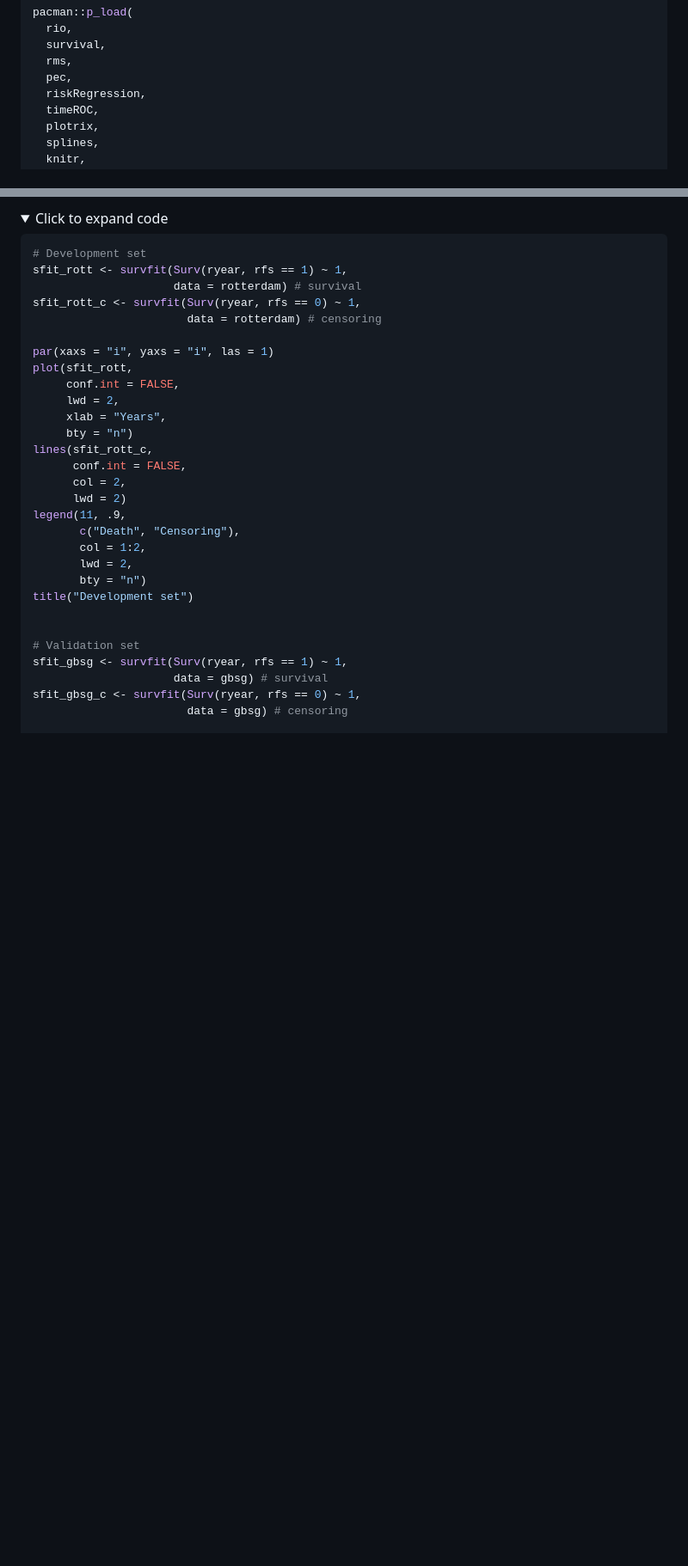
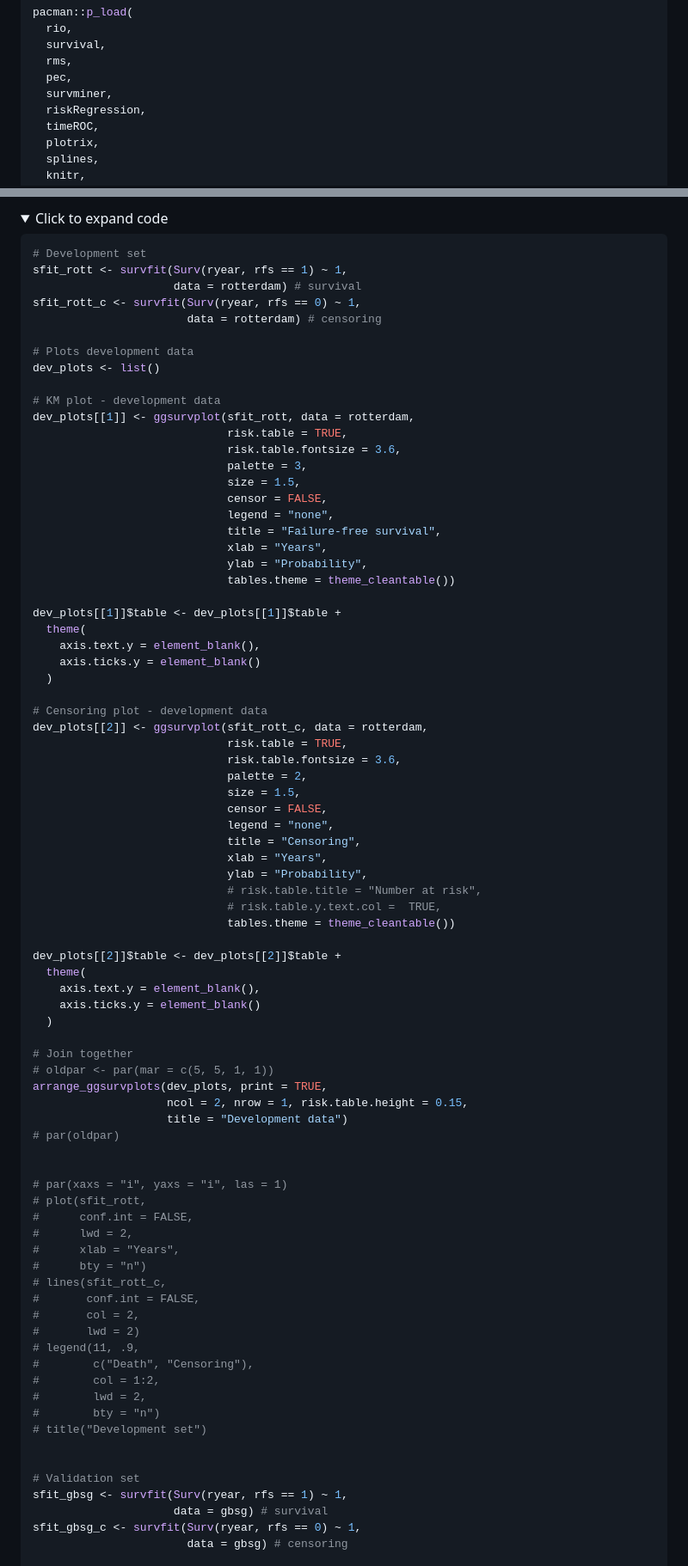
Before and after one commit to danielegiardiello/Prediction_performance_survival, a Markdown page: 03_predsurv_extended.md, 2 parts joined by grey strips. Shown: that part at 86% size. Rendered like a GitHub page; folded sections open; blank space fills up the shorter version.

```diff
--- a/03_predsurv_extended.md
+++ b/03_predsurv_extended.md
@@ -76,6 +76,7 @@ pacman::p_load(
   survival,
   rms,
   pec,
+  survminer,
   riskRegression,
   timeROC,
   plotrix,
@@ -416,22 +417,73 @@ sfit_rott <- survfit(Surv(ryear, rfs == 1) ~ 1,
 sfit_rott_c <- survfit(Surv(ryear, rfs == 0) ~ 1,
                        data = rotterdam) # censoring
 
-par(xaxs = "i", yaxs = "i", las = 1)
-plot(sfit_rott,
-     conf.int = FALSE,
-     lwd = 2,
-     xlab = "Years",
-     bty = "n")
-lines(sfit_rott_c,
-      conf.int = FALSE,
-      col = 2,
-      lwd = 2)
-legend(11, .9,
-       c("Death", "Censoring"),
-       col = 1:2,
-       lwd = 2,
-       bty = "n")
-title("Development set")
+# Plots development data
+dev_plots <- list()
+
+# KM plot - development data
+dev_plots[[1]] <- ggsurvplot(sfit_rott, data = rotterdam,
+                             risk.table = TRUE,
+                             risk.table.fontsize = 3.6,
+                             palette = 3,
+                             size = 1.5,
+                             censor = FALSE,
+                             legend = "none",
+                             title = "Failure-free survival",
+                             xlab = "Years",
+                             ylab = "Probability",
+                             tables.theme = theme_cleantable())
+
+dev_plots[[1]]$table <- dev_plots[[1]]$table +
+  theme(
+    axis.text.y = element_blank(),
+    axis.ticks.y = element_blank()
+  )
+
+# Censoring plot - development data
+dev_plots[[2]] <- ggsurvplot(sfit_rott_c, data = rotterdam,
+                             risk.table = TRUE,
+                             risk.table.fontsize = 3.6,
+                             palette = 2,
+                             size = 1.5,
+                             censor = FALSE,
+                             legend = "none",
+                             title = "Censoring",
+                             xlab = "Years",
+                             ylab = "Probability",
+                             # risk.table.title = "Number at risk",
+                             # risk.table.y.text.col =  TRUE,
+                             tables.theme = theme_cleantable())
+
+dev_plots[[2]]$table <- dev_plots[[2]]$table +
+  theme(
+    axis.text.y = element_blank(),
+    axis.ticks.y = element_blank()
+  )
+
+# Join together
+# oldpar <- par(mar = c(5, 5, 1, 1))
+arrange_ggsurvplots(dev_plots, print = TRUE,
+                    ncol = 2, nrow = 1, risk.table.height = 0.15,
+                    title = "Development data")
+# par(oldpar)
+
+
+# par(xaxs = "i", yaxs = "i", las = 1)
+# plot(sfit_rott,
+#      conf.int = FALSE,
+#      lwd = 2,
+#      xlab = "Years",
+#      bty = "n")
+# lines(sfit_rott_c,
+#       conf.int = FALSE,
+#       col = 2,
+#       lwd = 2)
+# legend(11, .9,
+#        c("Death", "Censoring"),
+#        col = 1:2,
+#        lwd = 2,
+#        bty = "n")
+# title("Development set")
 
 
 # Validation set
```
Also changed, not shown: other parts of 03_predsurv_extended.md (+87 -25 lines), imgs/03_predsurv_extended/surv-1.png, imgs/03_predsurv_extended/surv-2.png, 1 other file.
